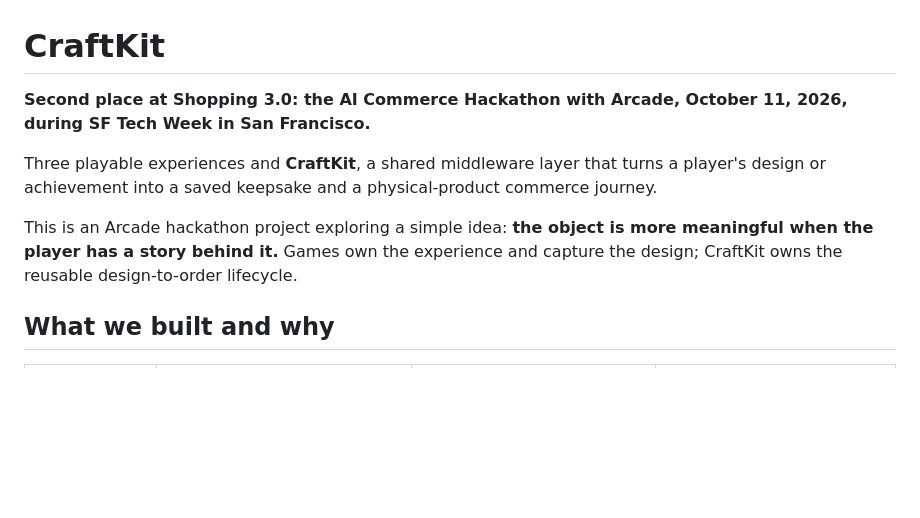
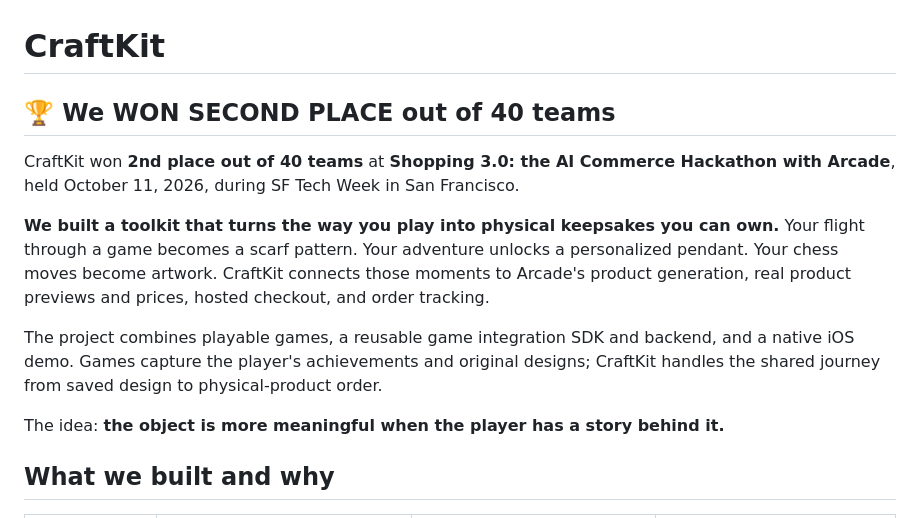
Before and after one commit to mominkhan7/Arcade-Hack-Game-Middleware, a Markdown page: README.md, the part around the change. GitHub-like rendering; blank space fills up the shorter version.

Commit message:
docs: highlight winning second place out of 40 teams

```diff
--- a/README.md
+++ b/README.md
@@ -1,10 +1,14 @@
 # CraftKit
 
-**Second place at Shopping 3.0: the AI Commerce Hackathon with Arcade, October 11, 2026, during SF Tech Week in San Francisco.**
+## 🏆 We WON SECOND PLACE out of 40 teams
 
-Three playable experiences and **CraftKit**, a shared middleware layer that turns a player's design or achievement into a saved keepsake and a physical-product commerce journey.
+CraftKit won **2nd place out of 40 teams** at **Shopping 3.0: the AI Commerce Hackathon with Arcade**, held October 11, 2026, during SF Tech Week in San Francisco.
 
-This is an Arcade hackathon project exploring a simple idea: **the object is more meaningful when the player has a story behind it.** Games own the experience and capture the design; CraftKit owns the reusable design-to-order lifecycle.
+**We built a toolkit that turns the way you play into physical keepsakes you can own.** Your flight through a game becomes a scarf pattern. Your adventure unlocks a personalized pendant. Your chess moves become artwork. CraftKit connects those moments to Arcade's product generation, real product previews and prices, hosted checkout, and order tracking.
+
+The project combines playable games, a reusable game integration SDK and backend, and a native iOS demo. Games capture the player's achievements and original designs; CraftKit handles the shared journey from saved design to physical-product order.
+
+The idea: **the object is more meaningful when the player has a story behind it.**
 
 ## What we built and why
 
```
Also changed, not shown: IOS-DEMO.md (+1 -1 lines), craftkit/README.md (+1 -1 lines).
